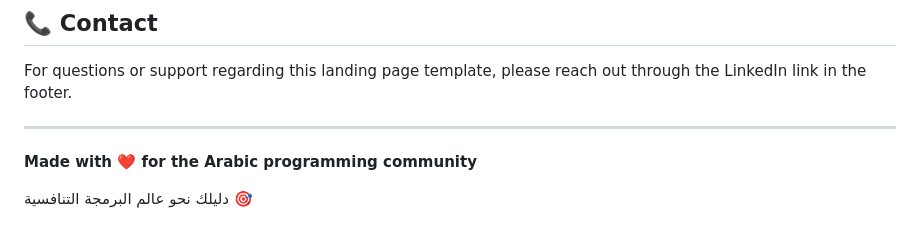
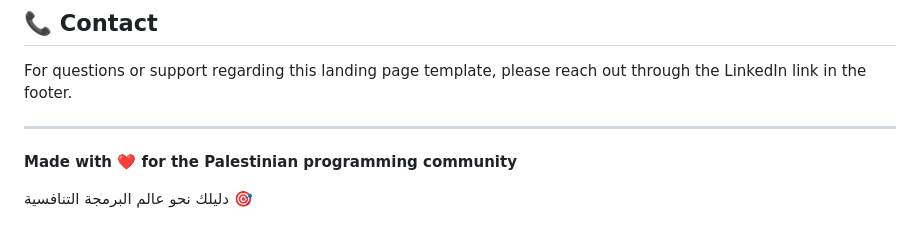
Before and after one commit to 3lelo/Dalil, a Markdown page: README.md, the part around the change. Drawn GitHub-style.

```diff
--- a/README.md
+++ b/README.md
@@ -274,6 +274,6 @@ For questions or support regarding this landing page template, please reach out
 
 ---
 
-**Made with ❤️ for the Arabic programming community**
+**Made with ❤️ for the Palestinian programming community**
 
 دليلك نحو عالم البرمجة التنافسية 🎯
```
